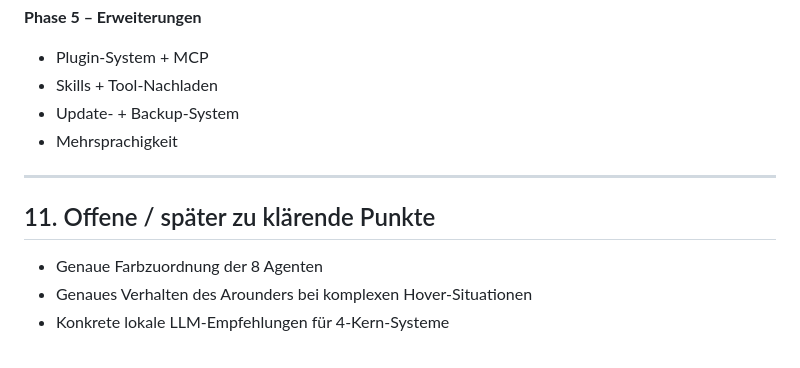
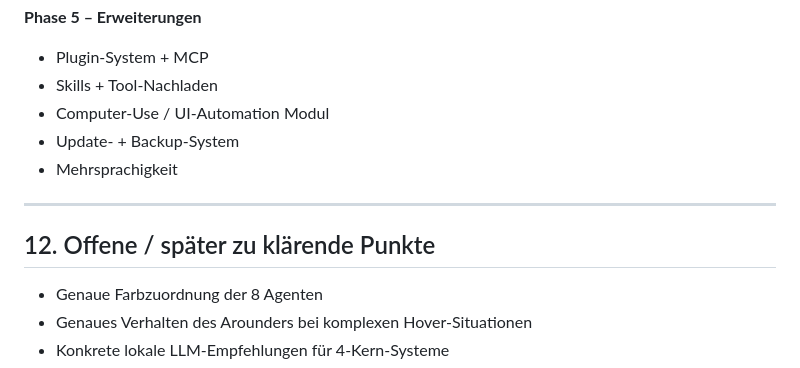
Before and after one commit to landjunge/gnom-hub-v1, a Markdown page: docs/PRE_PLAN.md, the part around one of its changes. Rendered like a GitHub page.

```diff
--- a/docs/PRE_PLAN.md
+++ b/docs/PRE_PLAN.md
@@ -204,12 +223,13 @@ Kommunikation über EventBus + klare, schmale Interfaces.
 **Phase 5 – Erweiterungen**
 - Plugin-System + MCP
 - Skills + Tool-Nachladen
+- Computer-Use / UI-Automation Modul
 - Update- + Backup-System
 - Mehrsprachigkeit
 
 ---
 
-## 11. Offene / später zu klärende Punkte
+## 12. Offene / später zu klärende Punkte
 
 - Genaue Farbzuordnung der 8 Agenten
 - Genaues Verhalten des Arounders bei komplexen Hover-Situationen
```
Also changed, not shown: other parts of docs/PRE_PLAN.md (+24 -5 lines).
